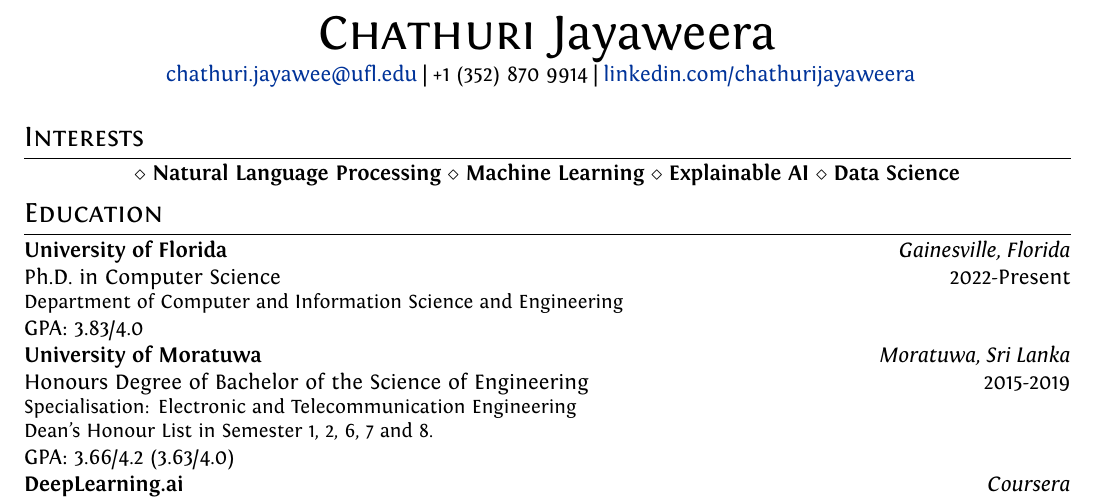
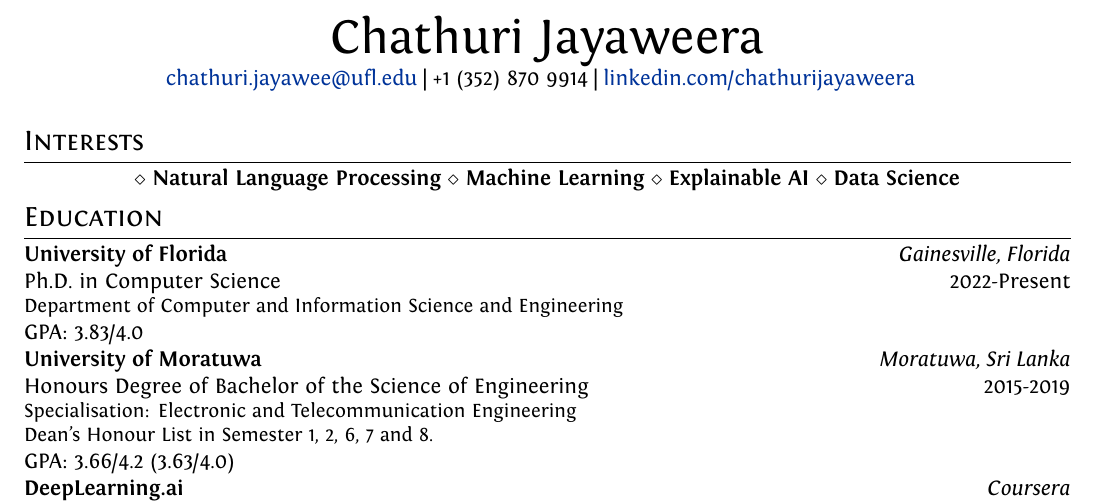
Before and after one commit to chestnutjay/ChathuriAcademicCV, a LaTeX document (main.tex): part of page 1 of 3, cut so that both start at the same text. Compiled offline with XeLaTeX.

Commit message:
Created two tex files as cv.tex and main.tex

```diff
--- a/cv.tex
+++ b/main.tex
@@ -72,7 +72,7 @@ ItalicFont = Fontin-Italic.otf
 % \font\fb=''[cmr10]'' %for use with \LaTeX command
 
 %--------------------TITLE-------------
-\par{\centering{\Huge  \textsc{Chathuri} \Huge Jayaweera }\par}
+\par{\centering{\Huge Chathuri \Huge Jayaweera }\par}
 \centering{
 \href{mailto:chathurijayaweera@gmail.com}{chathuri.jayawee@ufl.edu}
 \textbar \ +1 (352) 870 9914 \textbar \ \href{https://www.linkedin.com/in/chathurijayaweera/}{linkedin.com/chathurijayaweera} }   % Your phone number and email
```
